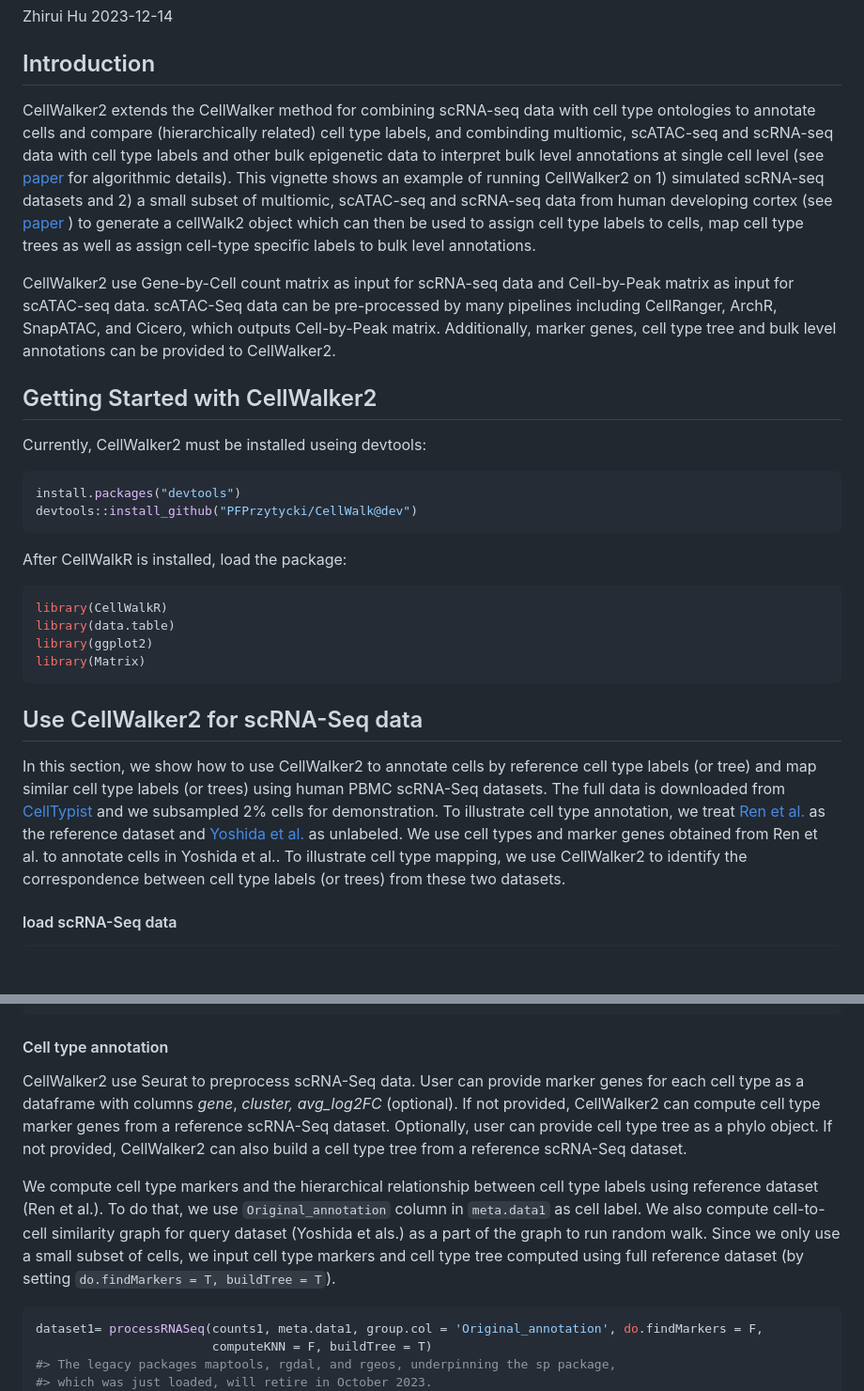
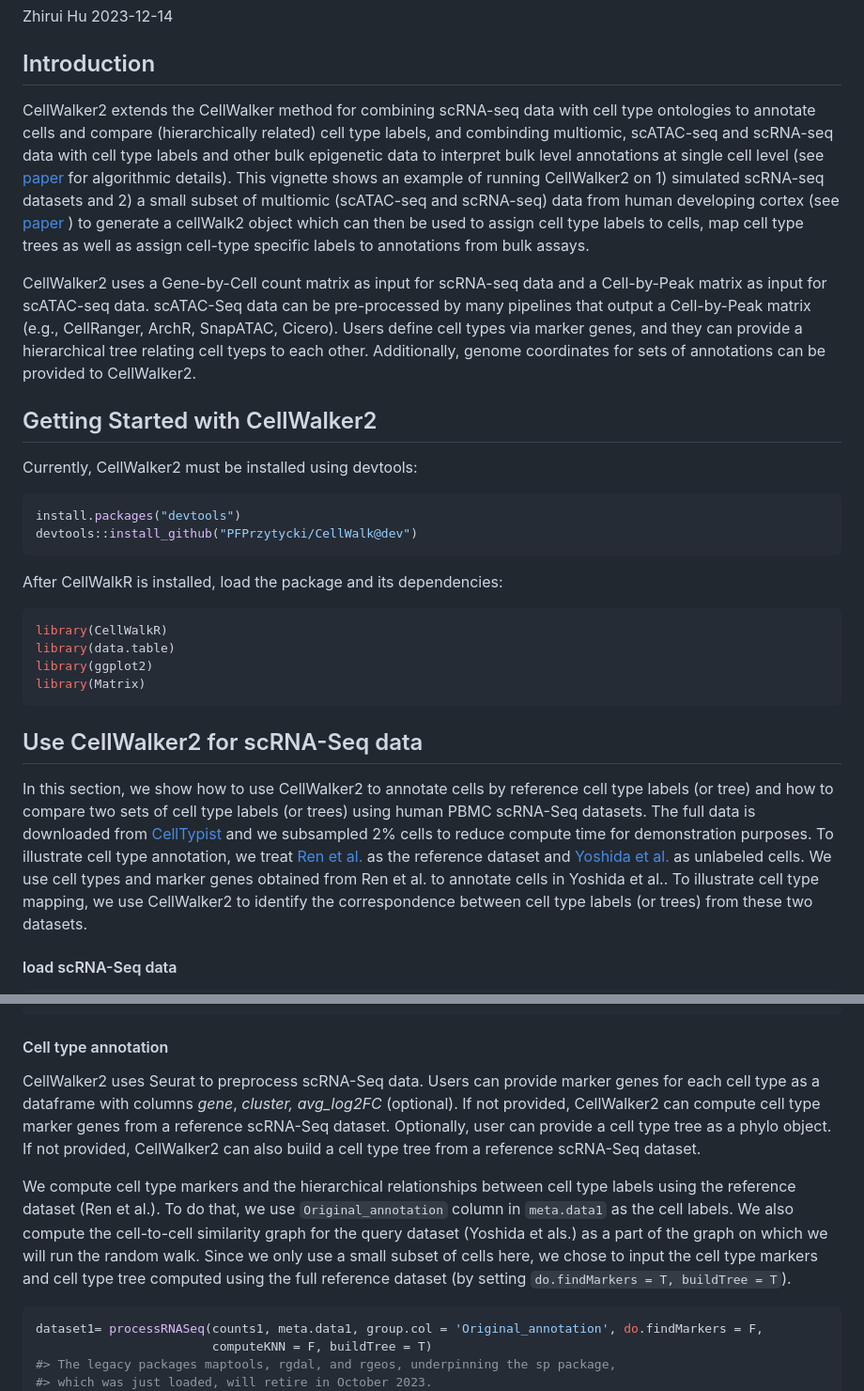
Before and after one commit to PFPrzytycki/CellWalkR, a Markdown page: examples/CellWalker2_Vignette.md, 2 parts joined by grey strips. Shown: that part at 94% size. GitHub-like rendering; blank space fills up the shorter version.

Commit message:
Update CellWalker2_Vignette.md
wording

````diff
--- a/examples/CellWalker2_Vignette.md
+++ b/examples/CellWalker2_Vignette.md
@@ -6,13 +6,13 @@ Zhirui Hu
 
 ## Introduction
 
-CellWalker2 extends the CellWalker method for combining scRNA-seq data with cell type ontologies to annotate cells and compare (hierarchically related) cell type labels, and combinding multiomic, scATAC-seq and scRNA-seq data with cell type labels and other bulk epigenetic data to interpret bulk level annotations at single cell level (see [paper](https://doi.org/10.1186/s13059-021-02279-1) for algorithmic details). This vignette shows an example of running CellWalker2 on 1) simulated scRNA-seq datasets and 2) a small subset of multiomic, scATAC-seq and scRNA-seq data from human developing cortex (see [paper](https://doi.org/10.1016/j.cell.2021.07.039) ) to generate a cellWalk2 object which can then be used to assign cell type labels to cells, map cell type trees as well as assign cell-type specific labels to bulk level annotations.
+CellWalker2 extends the CellWalker method for combining scRNA-seq data with cell type ontologies to annotate cells and compare (hierarchically related) cell type labels, and combinding multiomic, scATAC-seq and scRNA-seq data with cell type labels and other bulk epigenetic data to interpret bulk level annotations at single cell level (see [paper](https://doi.org/10.1186/s13059-021-02279-1) for algorithmic details). This vignette shows an example of running CellWalker2 on 1) simulated scRNA-seq datasets and 2) a small subset of multiomic (scATAC-seq and scRNA-seq) data from human developing cortex (see [paper](https://doi.org/10.1016/j.cell.2021.07.039) ) to generate a cellWalk2 object which can then be used to assign cell type labels to cells, map cell type trees as well as assign cell-type specific labels to annotations from bulk assays.
 
-CellWalker2 use Gene-by-Cell count matrix as input for scRNA-seq data and Cell-by-Peak matrix as input for scATAC-seq data. scATAC-Seq data can be pre-processed by many pipelines including CellRanger, ArchR, SnapATAC, and Cicero, which outputs Cell-by-Peak matrix. Additionally, marker genes, cell type tree and bulk level annotations can be provided to CellWalker2.
+CellWalker2 uses a Gene-by-Cell count matrix as input for scRNA-seq data and a Cell-by-Peak matrix as input for scATAC-seq data. scATAC-Seq data can be pre-processed by many pipelines that output a Cell-by-Peak matrix (e.g., CellRanger, ArchR, SnapATAC, Cicero). Users define cell types via marker genes, and they can provide a hierarchical tree relating cell tyeps to each other. Additionally, genome coordinates for sets of annotations can be provided to CellWalker2.
 
 ## Getting Started with CellWalker2
 
-Currently, CellWalker2 must be installed useing devtools:
+Currently, CellWalker2 must be installed using devtools:
 
 
 ```r
@@ -20,7 +20,7 @@ install.packages("devtools")
 devtools::install_github("PFPrzytycki/CellWalk@dev")
 ```
 
-After CellWalkR is installed, load the package:
+After CellWalkR is installed, load the package and its dependencies:
 
 
 ``` r
@@ -33,15 +33,15 @@ library(Matrix)
 ## Use CellWalker2 for scRNA-Seq data
 
 In this section, we show how to use CellWalker2 to annotate cells by
-reference cell type labels (or tree) and map similar cell type labels
+reference cell type labels (or tree) and how to compare two sets of cell type labels
 (or trees) using human PBMC scRNA-Seq datasets. The full data is
 downloaded from
 [CellTypist](https://celltypist.cog.sanger.ac.uk/Resources/Organ_atlas/Blood/Blood.h5ad)
-and we subsampled 2% cells for demonstration. To illustrate cell type
-annotation, we treat [Ren et
+and we subsampled 2% cells to reduce compute time for demonstration purposes.
+To illustrate cell type annotation, we treat [Ren et
 al.](https://pubmed.ncbi.nlm.nih.gov/33657410/) as the reference dataset
 and [Yoshida et al.](https://www.nature.com/articles/s41586-021-04345-x)
-as unlabeled. We use cell types and marker genes obtained from Ren et
+as unlabeled cells. We use cell types and marker genes obtained from Ren et
 al. to annotate cells in Yoshida et al.. To illustrate cell type
 mapping, we use CellWalker2 to identify the correspondence between cell
 type labels (or trees) from these two datasets.
@@ -68,21 +68,21 @@ meta.data2 = meta.data2[-ind_rm, ]
 
 #### Cell type annotation
 
-CellWalker2 use Seurat to preprocess scRNA-Seq data. User can provide
+CellWalker2 uses Seurat to preprocess scRNA-Seq data. Users can provide
 marker genes for each cell type as a dataframe with columns *gene*,
 *cluster,* *avg_log2FC* (optional). If not provided, CellWalker2 can
 compute cell type marker genes from a reference scRNA-Seq dataset.
-Optionally, user can provide cell type tree as a phylo object. If not
+Optionally, user can provide a cell type tree as a phylo object. If not
 provided, CellWalker2 can also build a cell type tree from a reference
 scRNA-Seq dataset.
 
-We compute cell type markers and the hierarchical relationship between
-cell type labels using reference dataset (Ren et al.). To do that, we
-use `Original_annotation` column in `meta.data1` as cell label. We also
-compute cell-to-cell similarity graph for query dataset (Yoshida et
-als.) as a part of the graph to run random walk. Since we only use a
-small subset of cells, we input cell type markers and cell type tree
-computed using full reference dataset (by setting
+We compute cell type markers and the hierarchical relationships between
+cell type labels using the reference dataset (Ren et al.). To do that, we
+use `Original_annotation` column in `meta.data1` as the cell labels. We also
+compute the cell-to-cell similarity graph for the query dataset (Yoshida et
+als.) as a part of the graph on which we will run the random walk. Since we only use a
+small subset of cells here, we chose to input the cell type markers and cell type tree
+computed using the full reference dataset (by setting
 `do.findMarkers = T, buildTree = T`).
 
 ``` r
````
